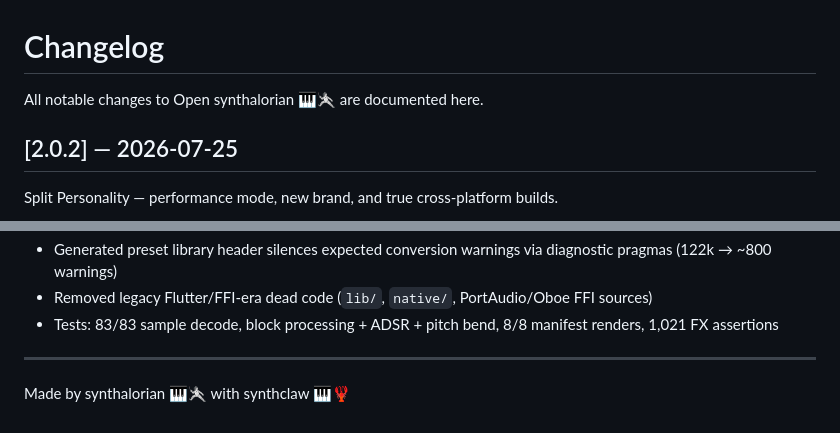
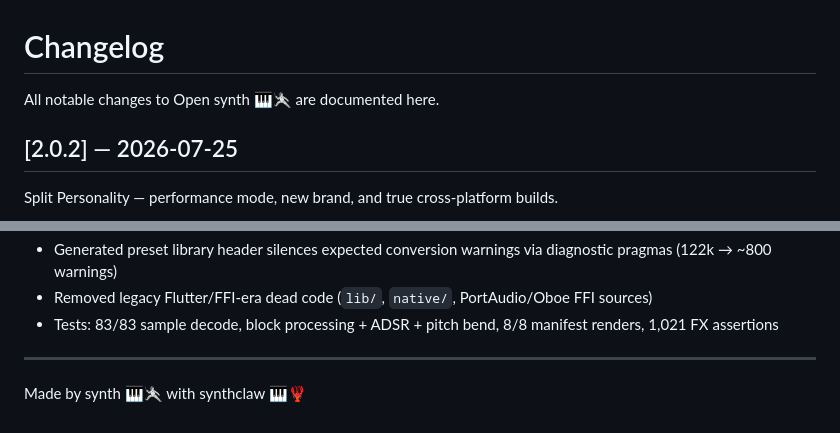
Before and after one commit to synthalorian/open-synth, a Markdown page: CHANGELOG.md, 2 parts joined by grey strips. Drawn GitHub-style.

Commit message:
Fix: synthalorian 🎹🤺 → synth 🎹🤺

```diff
--- a/CHANGELOG.md
+++ b/CHANGELOG.md
@@ -1,6 +1,6 @@
 # Changelog
 
-All notable changes to Open synthalorian 🎹🤺 are documented here.
+All notable changes to Open synth 🎹🤺 are documented here.
 
 ## [2.0.2] — 2026-07-25
 
@@ -84,4 +84,4 @@ The "static" hotfix. Three compounding audio bugs that produced noise/drone unde
 
 ---
 
-Made by synthalorian 🎹🤺 with synthclaw 🎹🦞
+Made by synth 🎹🤺 with synthclaw 🎹🦞
```
